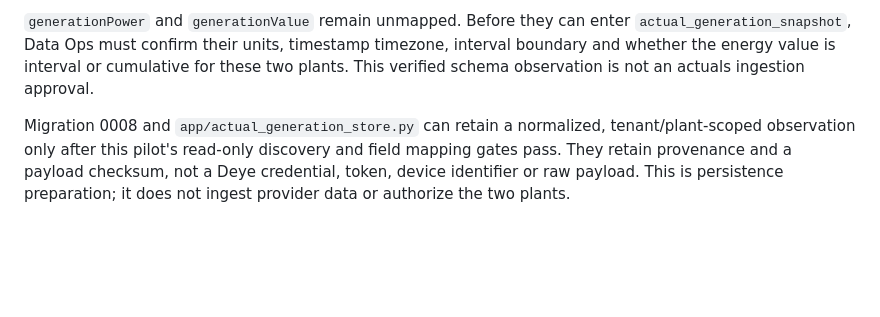
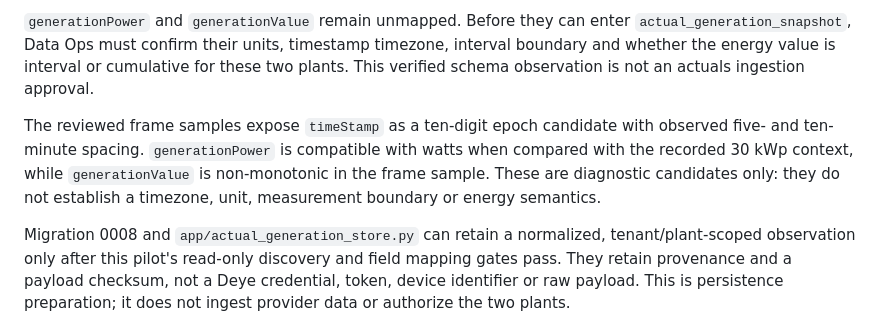
Before and after one commit to boss240/HIOS, a Markdown page: docs/integrations/deye-pilot-register.md, the part around the change. Drawn GitHub-style; blank space fills up the shorter version.

Commit message:
Document Deye frame mapping candidates

```diff
--- a/docs/integrations/deye-pilot-register.md
+++ b/docs/integrations/deye-pilot-register.md
@@ -67,6 +67,13 @@ timezone, interval boundary and whether the energy value is interval or
 cumulative for these two plants. This verified schema observation is not an
 actuals ingestion approval.
 
+The reviewed frame samples expose `timeStamp` as a ten-digit epoch candidate
+with observed five- and ten-minute spacing. `generationPower` is compatible
+with watts when compared with the recorded 30 kWp context, while
+`generationValue` is non-monotonic in the frame sample. These are diagnostic
+candidates only: they do not establish a timezone, unit, measurement boundary
+or energy semantics.
+
 Migration 0008 and `app/actual_generation_store.py` can retain a normalized,
 tenant/plant-scoped observation only after this pilot's read-only discovery and
 field mapping gates pass. They retain provenance and a payload checksum, not a
```
